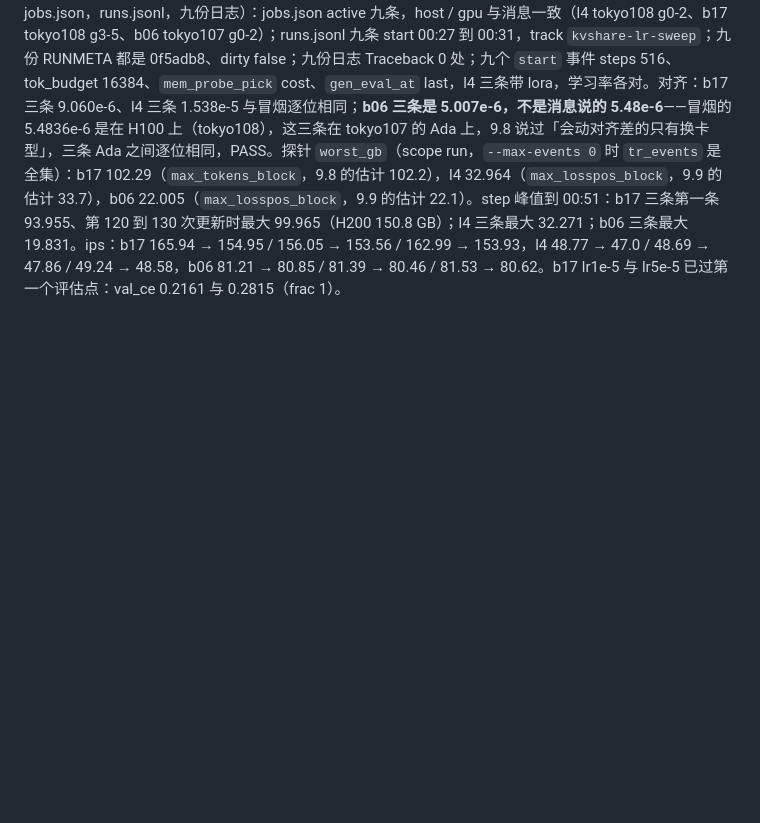
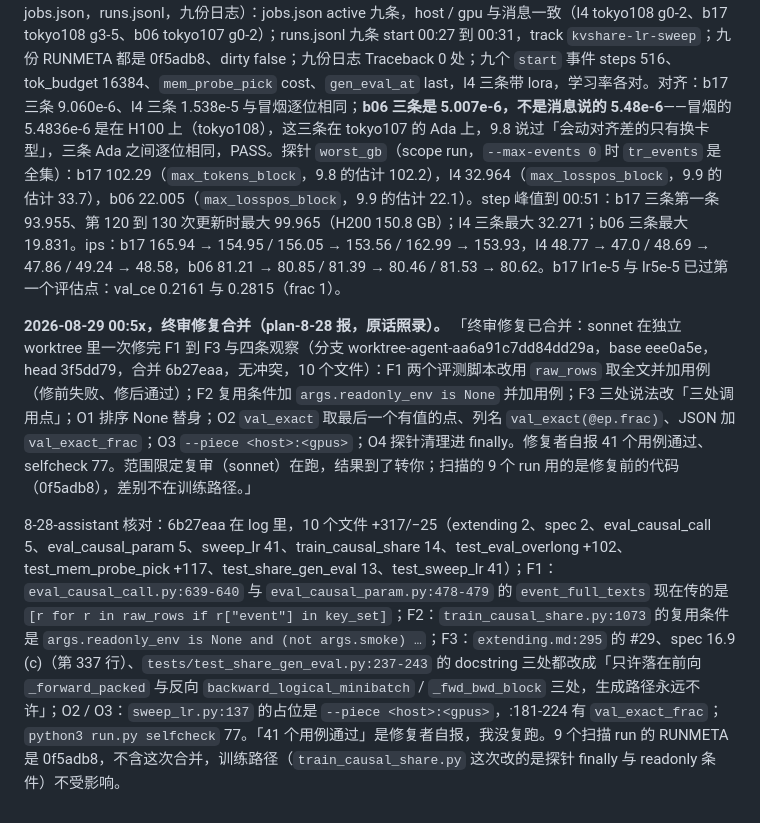
Before and after one commit to GuoYibo233/probe-agent, a Markdown page: .scratch/kvshare-train/decisions.md, the part around the change. Drawn GitHub-style; blank space fills up the shorter version.

Commit message:
kvshare-train: 决定台账记终审修复合并 6b27eaa(F1-F3 与 O1-O4 落点核过, 扫描 9 个 run 不含此合并)
Co-Authored-By: Claude Fable 5 <noreply@anthropic.com>
Claude-Session: https://claude.ai/code/session_0162i5PvmyB6nyTxDbMVw8my

```diff
--- a/.scratch/kvshare-train/decisions.md
+++ b/.scratch/kvshare-train/decisions.md
@@ -383,3 +383,7 @@ ticket-run Phase 3 写的是「合并起冲突就停下报告用户」；wave5
 **2026-08-29 00:48，扫描第一阶段 9 个 run 的登记（plan-8-28 报，原话照录）。** 「扫描第一阶段 9 个 run 的登记：发射员用 `run.py launch` 逐个发，RUNMETA 记 commit 0f5adb8（你的台账提交，代码与 eee0a5e 相同），track `kvshare-lr-sweep`，产物 `pipeline/runs/sweep/<run_id>`。发射时刻（2026-08-29）：l4 lr1e-4 00:26:32 tokyo108 g0、l4 lr5e-4 00:27:16 g1、l4 lr2e-3 00:27:49 g2、b17 lr1e-5 00:28:22 g3、b17 lr5e-5 00:28:54 g4、b17 lr2e-4 00:29:27 g5、b06 lr1e-5 00:29:59 tokyo107 g0、b06 lr5e-5 00:30:33 g1、b06 lr2e-4 00:31:06 g2。00:48 九个存活、零 Traceback、对齐全 PASS（b17 9.06e-6、l4 1.54e-5、b06 5.48e-6 与冒烟逐位相同）；`cost` 探针 worst_gb：b17 三个 102.29（max_tokens_block）、l4 三个 32.964（max_losspos_block）、b06 三个 22.005（max_losspos_block）；第一条 step 峰值 b17 93.955、l4 30.912、b06 19.581；ips b17 156 到 166、l4 48.7 到 49.2、b06 81.2 到 81.5；steps 516。发射到第一条 step：b17 约 8 分钟、l4 9、b06 12（对齐检查加 train/val 全集分词，静默无输出，发射员一度误判卡死后核实是分词阶段）。l17 三条等 b17 收完发第二阶段。」
 
 8-28-assistant 核对（00:51，读九个目录的 `train_log.jsonl` / `ALIGN_CHECK.json` / `RUNMETA.json`，jobs.json，runs.jsonl，九份日志）：jobs.json active 九条，host / gpu 与消息一致（l4 tokyo108 g0-2、b17 tokyo108 g3-5、b06 tokyo107 g0-2）；runs.jsonl 九条 start 00:27 到 00:31，track `kvshare-lr-sweep`；九份 RUNMETA 都是 0f5adb8、dirty false；九份日志 Traceback 0 处；九个 `start` 事件 steps 516、tok_budget 16384、`mem_probe_pick` cost、`gen_eval_at` last，l4 三条带 lora，学习率各对。对齐：b17 三条 9.060e-6、l4 三条 1.538e-5 与冒烟逐位相同；**b06 三条是 5.007e-6，不是消息说的 5.48e-6**——冒烟的 5.4836e-6 是在 H100 上（tokyo108），这三条在 tokyo107 的 Ada 上，9.8 说过「会动对齐差的只有换卡型」，三条 Ada 之间逐位相同，PASS。探针 `worst_gb`（scope run，`--max-events 0` 时 `tr_events` 是全集）：b17 102.29（`max_tokens_block`，9.8 的估计 102.2），l4 32.964（`max_losspos_block`，9.9 的估计 33.7），b06 22.005（`max_losspos_block`，9.9 的估计 22.1）。step 峰值到 00:51：b17 三条第一条 93.955、第 120 到 130 次更新时最大 99.965（H200 150.8 GB）；l4 三条最大 32.271；b06 三条最大 19.831。ips：b17 165.94 → 154.95 / 156.05 → 153.56 / 162.99 → 153.93，l4 48.77 → 47.0 / 48.69 → 47.86 / 49.24 → 48.58，b06 81.21 → 80.85 / 81.39 → 80.46 / 81.53 → 80.62。b17 lr1e-5 与 lr5e-5 已过第一个评估点：val_ce 0.2161 与 0.2815（frac 1）。
+
+**2026-08-29 00:5x，终审修复合并（plan-8-28 报，原话照录）。** 「终审修复已合并：sonnet 在独立 worktree 里一次修完 F1 到 F3 与四条观察（分支 worktree-agent-aa6a91c7dd84dd29a，base eee0a5e，head 3f5dd79，合并 6b27eaa，无冲突，10 个文件）：F1 两个评测脚本改用 `raw_rows` 取全文并加用例（修前失败、修后通过）；F2 复用条件加 `args.readonly_env is None` 并加用例；F3 三处说法改「三处调用点」；O1 排序 None 替身；O2 `val_exact` 取最后一个有值的点、列名 `val_exact(@ep.frac)`、JSON 加 `val_exact_frac`；O3 `--piece <host>:<gpus>`；O4 探针清理进 finally。修复者自报 41 个用例通过、selfcheck 77。范围限定复审（sonnet）在跑，结果到了转你；扫描的 9 个 run 用的是修复前的代码（0f5adb8），差别不在训练路径。」
+
+8-28-assistant 核对：6b27eaa 在 log 里，10 个文件 +317/−25（extending 2、spec 2、eval_causal_call 5、eval_causal_param 5、sweep_lr 41、train_causal_share 14、test_eval_overlong +102、test_mem_probe_pick +117、test_share_gen_eval 13、test_sweep_lr 41）；F1：`eval_causal_call.py:639-640` 与 `eval_causal_param.py:478-479` 的 `event_full_texts` 现在传的是 `[r for r in raw_rows if r["event"] in key_set]`；F2：`train_causal_share.py:1073` 的复用条件是 `args.readonly_env is None and (not args.smoke) …`；F3：`extending.md:295` 的 #29、spec 16.9 (c)（第 337 行）、`tests/test_share_gen_eval.py:237-243` 的 docstring 三处都改成「只许落在前向 `_forward_packed` 与反向 `backward_logical_minibatch` / `_fwd_bwd_block` 三处，生成路径永远不许」；O2 / O3：`sweep_lr.py:137` 的占位是 `--piece <host>:<gpus>`，:181-224 有 `val_exact_frac`；`python3 run.py selfcheck` 77。「41 个用例通过」是修复者自报，我没复跑。9 个扫描 run 的 RUNMETA 是 0f5adb8，不含这次合并，训练路径（`train_causal_share.py` 这次改的是探针 finally 与 readonly 条件）不受影响。
```
